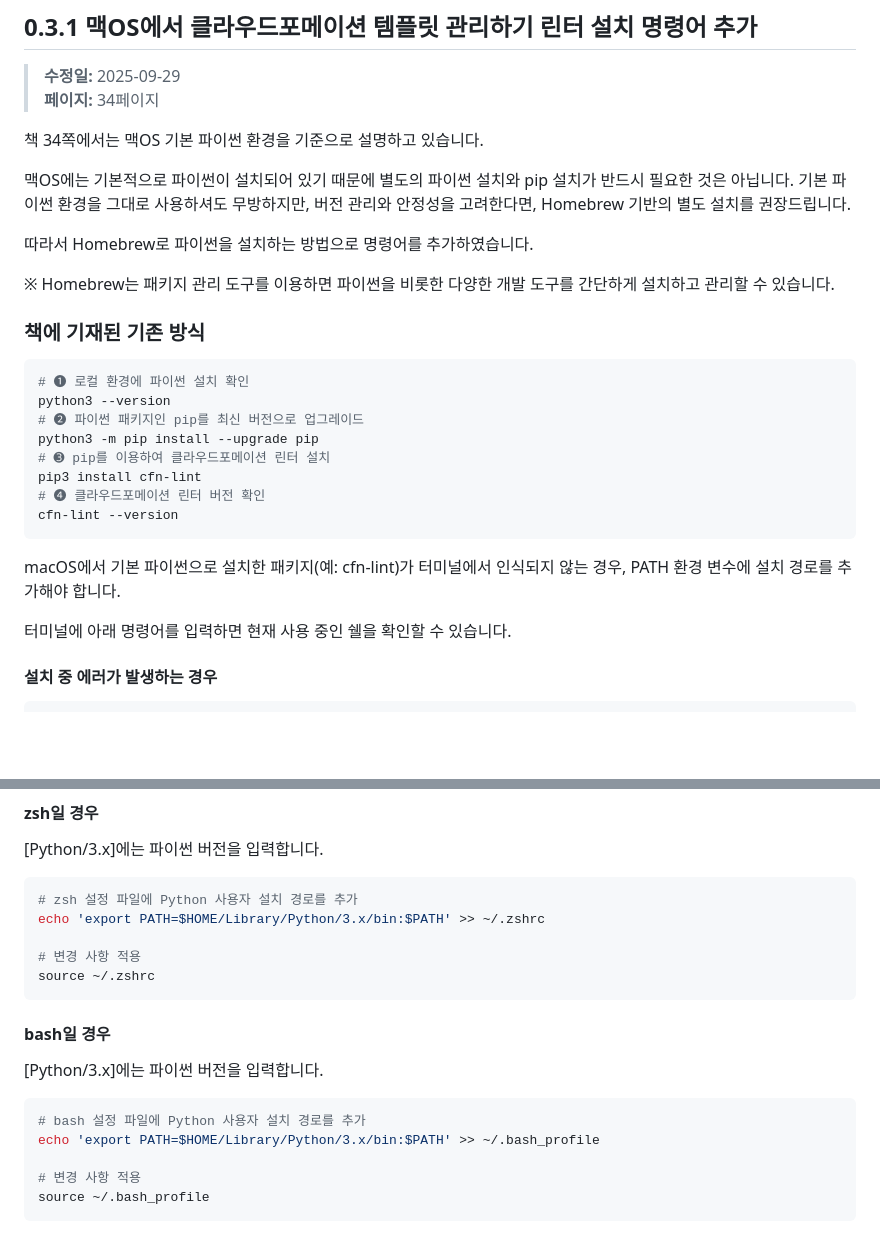
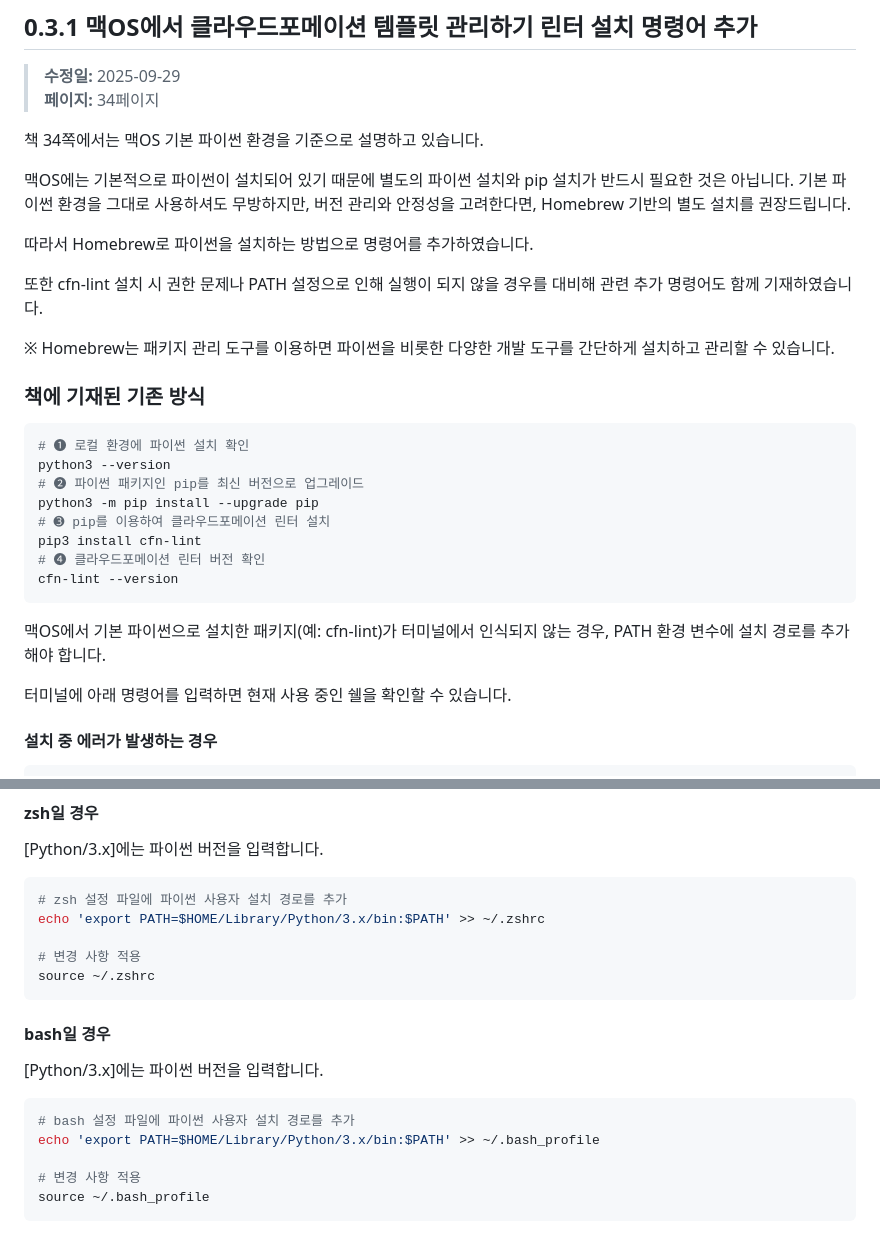
Before and after one commit to classmethodjaewook/aws-developer, a Markdown page: README.md, 2 parts joined by grey strips. GitHub-like rendering; blank space fills up the shorter version.

Commit message:
fix/README

````diff
--- a/README.md
+++ b/README.md
@@ -14,6 +14,8 @@ AWS 잘하는 개발자 되기
 
 따라서 Homebrew로 파이썬을 설치하는 방법으로 명령어를 추가하였습니다.
 
+또한 cfn-lint 설치 시 권한 문제나 PATH 설정으로 인해 실행이 되지 않을 경우를 대비해 관련 추가 명령어도 함께 기재하였습니다.
+
 ※ Homebrew는 패키지 관리 도구를 이용하면 파이썬을 비롯한 다양한 개발 도구를 간단하게 설치하고 관리할 수 있습니다.
 
 ### 책에 기재된 기존 방식
@@ -29,7 +31,7 @@ pip3 install cfn-lint
 cfn-lint --version
 ```
 
-macOS에서 기본 파이썬으로 설치한 패키지(예: cfn-lint)가 터미널에서 인식되지 않는 경우, PATH 환경 변수에 설치 경로를 추가해야 합니다.
+맥OS에서 기본 파이썬으로 설치한 패키지(예: cfn-lint)가 터미널에서 인식되지 않는 경우, PATH 환경 변수에 설치 경로를 추가해야 합니다.
 
 터미널에 아래 명령어를 입력하면 현재 사용 중인 쉘을 확인할 수 있습니다.
 
@@ -48,7 +50,7 @@ echo $SHELL
 [Python/3.x]에는 파이썬 버전을 입력합니다.
 
 ```bash
-# zsh 설정 파일에 Python 사용자 설치 경로를 추가
+# zsh 설정 파일에 파이썬 사용자 설치 경로를 추가
 echo 'export PATH=$HOME/Library/Python/3.x/bin:$PATH' >> ~/.zshrc
 
 # 변경 사항 적용
@@ -60,7 +62,7 @@ source ~/.zshrc
 [Python/3.x]에는 파이썬 버전을 입력합니다.
 
 ```bash
-# bash 설정 파일에 Python 사용자 설치 경로를 추가
+# bash 설정 파일에 파이썬 사용자 설치 경로를 추가
 echo 'export PATH=$HOME/Library/Python/3.x/bin:$PATH' >> ~/.bash_profile
 
 # 변경 사항 적용
````
